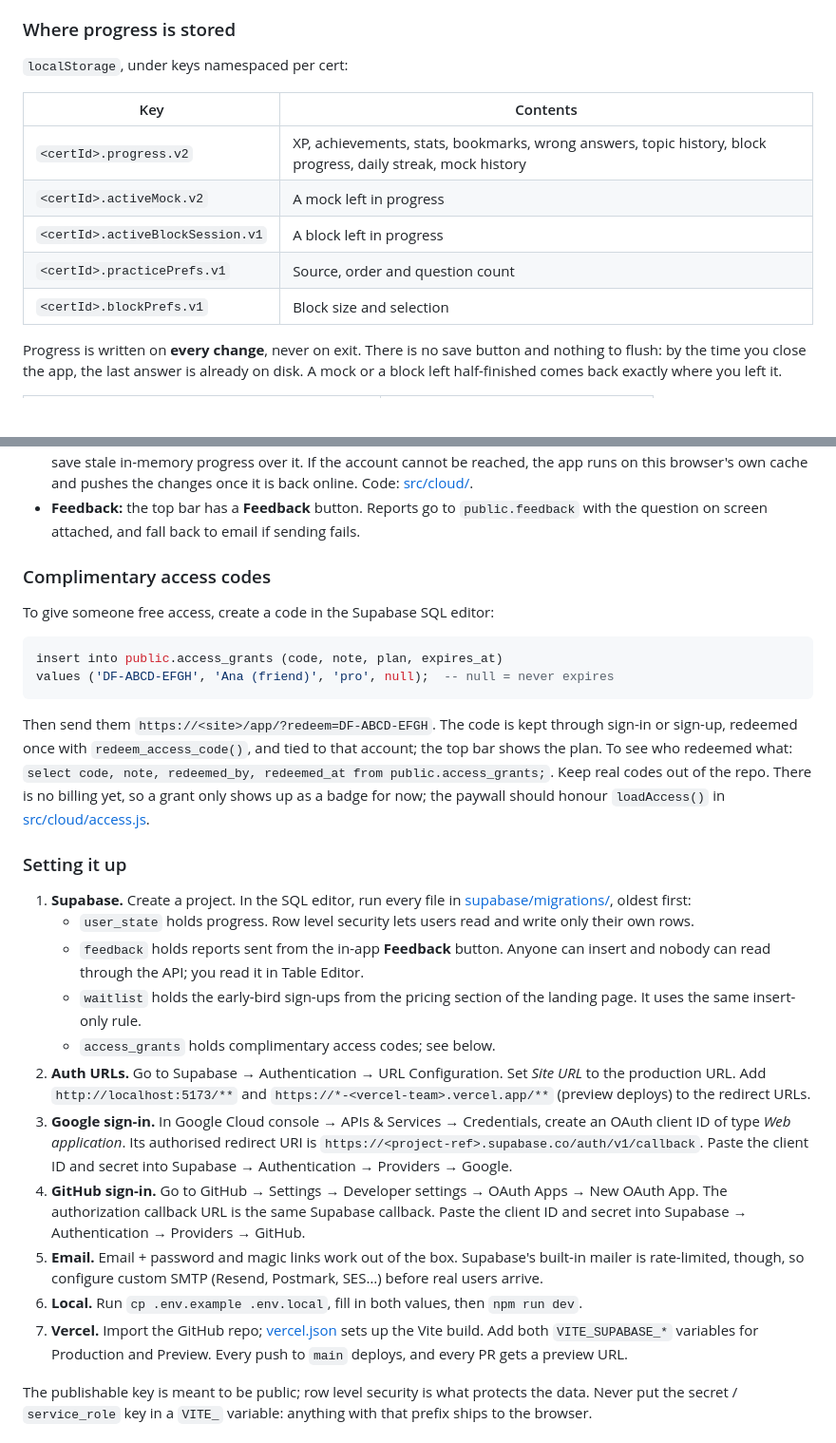
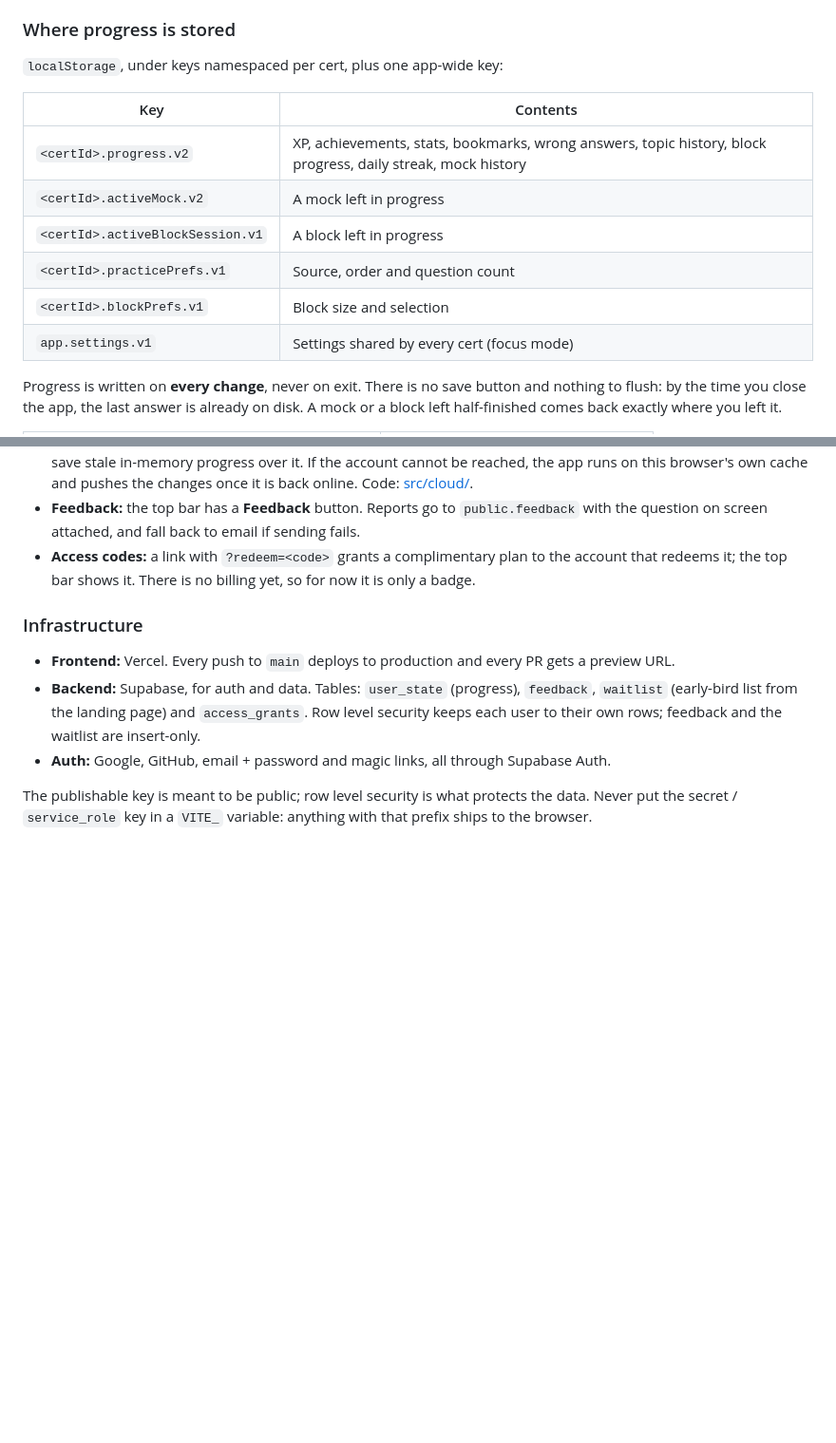
Before and after one commit to carleondel/gcp-pde-exam-prep, a Markdown page: README.md, 2 parts joined by grey strips. Shown at 95% size. Rendered like a GitHub page; blank space fills up the shorter version.

Commit message:
docs: describe the infrastructure instead of a setup walkthrough (#13)
The README carried a step-by-step Supabase/OAuth/Vercel setup and SQL snippets for access codes. It now says briefly what runs where (Vercel, Supabase, auth providers, tables) and lists the new app.settings.v1 key. The migrations stay in the repo as the schema record.

Generated with [Devin](https://devin.ai)

Co-authored-by: Devin <158243242+devin-ai-integration[bot]@users.noreply.github.com>

````diff
--- a/README.md
+++ b/README.md
@@ -128,7 +128,7 @@ Docker when you want a disposable, host-independent run.
 
 ### Where progress is stored
 
-`localStorage`, under keys namespaced per cert:
+`localStorage`, under keys namespaced per cert, plus one app-wide key:
 
 | Key                              | Contents                                                                                                     |
 | -------------------------------- | ------------------------------------------------------------------------------------------------------------ |
@@ -137,6 +137,7 @@ Docker when you want a disposable, host-independent run.
 | `<certId>.activeBlockSession.v1` | A block left in progress                                                                                     |
 | `<certId>.practicePrefs.v1`      | Source, order and question count                                                                             |
 | `<certId>.blockPrefs.v1`         | Block size and selection                                                                                     |
+| `app.settings.v1`                | Settings shared by every cert (focus mode)                                                                   |
 
 Progress is written on **every change**, never on exit. There is no
 save button and nothing to flush: by the time you close the app, the
@@ -181,59 +182,20 @@ as described above; tests and Docker work that way.
 - **Feedback:** the top bar has a **Feedback** button. Reports go to
   `public.feedback` with the question on screen attached, and fall back to
   email if sending fails.
+- **Access codes:** a link with `?redeem=<code>` grants a complimentary
+  plan to the account that redeems it; the top bar shows it. There is no
+  billing yet, so for now it is only a badge.
 
-### Complimentary access codes
+### Infrastructure
 
-To give someone free access, create a code in the Supabase SQL editor:
-
-```sql
-insert into public.access_grants (code, note, plan, expires_at)
-values ('DF-ABCD-EFGH', 'Ana (friend)', 'pro', null);  -- null = never expires
-```
-
-Then send them `https://<site>/app/?redeem=DF-ABCD-EFGH`. The code is kept
-through sign-in or sign-up, redeemed once with `redeem_access_code()`, and
-tied to that account; the top bar shows the plan. To see who redeemed what:
-`select code, note, redeemed_by, redeemed_at from public.access_grants;`.
-Keep real codes out of the repo. There is no billing yet, so a grant only
-shows up as a badge for now; the paywall should honour
-`loadAccess()` in [src/cloud/access.js](src/cloud/access.js).
-
-### Setting it up
-
-1. **Supabase.** Create a project. In the SQL editor, run every file in
-   [supabase/migrations/](supabase/migrations/), oldest first:
-   - `user_state` holds progress. Row level security lets users read and
-     write only their own rows.
-   - `feedback` holds reports sent from the in-app **Feedback** button.
-     Anyone can insert and nobody can read through the API; you read it
-     in Table Editor.
-   - `waitlist` holds the early-bird sign-ups from the pricing section of
-     the landing page. It uses the same insert-only rule.
-   - `access_grants` holds complimentary access codes; see below.
-2. **Auth URLs.** Go to Supabase → Authentication → URL Configuration.
-   Set _Site URL_ to the production URL. Add `http://localhost:5173/**`
-   and `https://*-<vercel-team>.vercel.app/**` (preview deploys) to the
-   redirect URLs.
-3. **Google sign-in.** In Google Cloud console → APIs & Services →
-   Credentials, create an OAuth client ID of type _Web application_.
-   Its authorised redirect URI is
-   `https://<project-ref>.supabase.co/auth/v1/callback`. Paste the
-   client ID and secret into Supabase → Authentication → Providers →
-   Google.
-4. **GitHub sign-in.** Go to GitHub → Settings → Developer settings →
-   OAuth Apps → New OAuth App. The authorization callback URL is the
-   same Supabase callback. Paste the client ID and secret into
-   Supabase → Authentication → Providers → GitHub.
-5. **Email.** Email + password and magic links work out of the box.
-   Supabase's built-in mailer is rate-limited, though, so configure
-   custom SMTP (Resend, Postmark, SES…) before real users arrive.
-6. **Local.** Run `cp .env.example .env.local`, fill in both values,
-   then `npm run dev`.
-7. **Vercel.** Import the GitHub repo; [vercel.json](vercel.json) sets
-   up the Vite build. Add both `VITE_SUPABASE_*` variables for
-   Production and Preview. Every push to `main` deploys, and every PR
-   gets a preview URL.
+- **Frontend:** Vercel. Every push to `main` deploys to production and
+  every PR gets a preview URL.
+- **Backend:** Supabase, for auth and data. Tables: `user_state`
+  (progress), `feedback`, `waitlist` (early-bird list from the landing
+  page) and `access_grants`. Row level security keeps each user to their
+  own rows; feedback and the waitlist are insert-only.
+- **Auth:** Google, GitHub, email + password and magic links, all through
+  Supabase Auth.
 
 The publishable key is meant to be public; row level security is what
 protects the data. Never put the secret / `service_role` key in a
````
